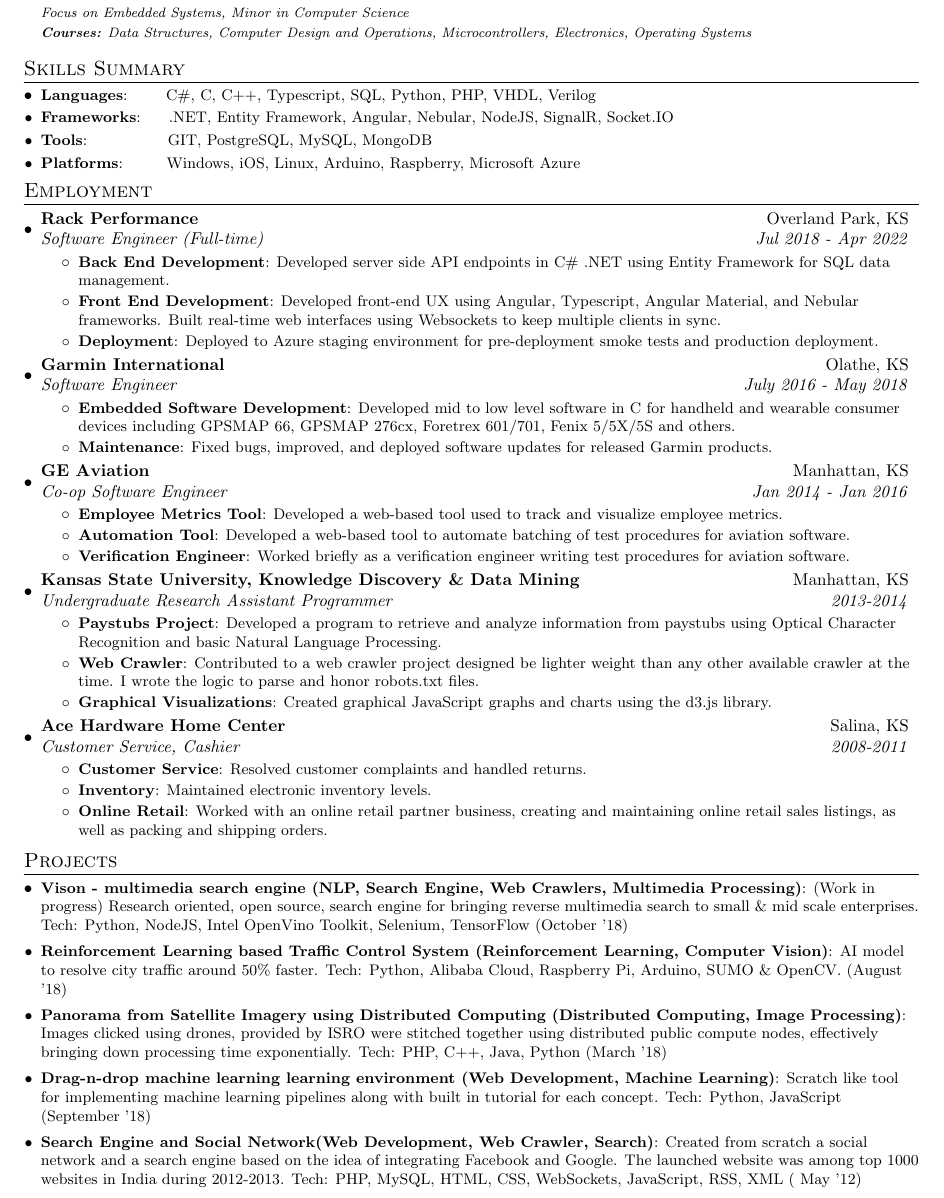
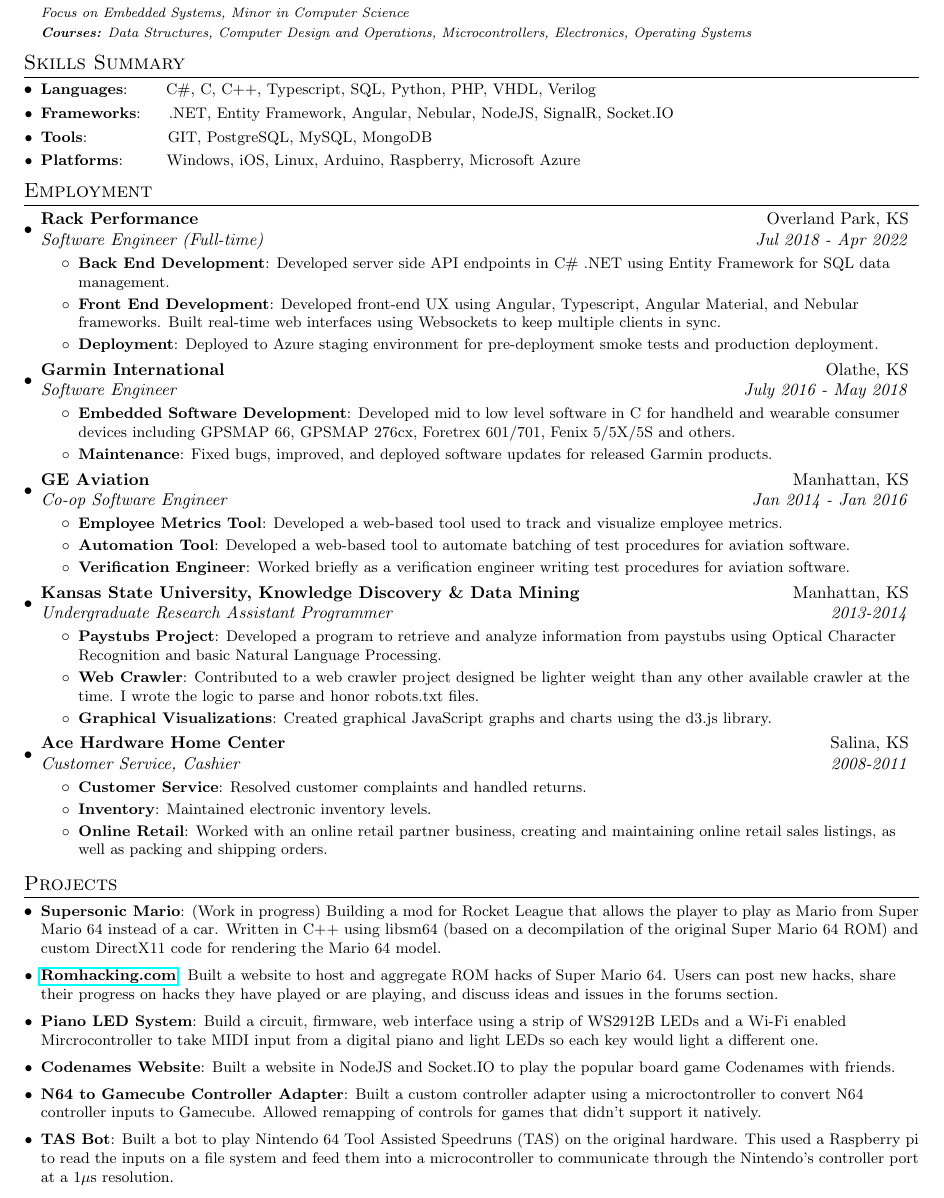
Before and after one commit to Serialbocks/Resume, a LaTeX CV (Resume.tex): part of the page, cut so that both start at the same text. Compiled offline with pdfLaTeX.

Commit message:
Fill in projects section

```diff
--- a/Resume.tex
+++ b/Resume.tex
@@ -95,7 +95,7 @@
 	\newline{}\textbf{Courses:} Data Structures, Computer Design and Operations, Microcontrollers, Electronics, Operating Systems}}}
     \resumeSubHeadingListEnd
 
-\vspace{-5pt}
+\vspace{-10pt}
 \section{Skills Summary}
 	\resumeSubHeadingListStart
 	\resumeSubItem{Languages}{~~~~~~C\#, C, C++, Typescript, SQL, Python, PHP, VHDL, Verilog}
@@ -174,16 +174,22 @@
 \vspace{-5pt}
 \section{Projects}
 \resumeSubHeadingListStart
-\resumeSubItem{Vison - multimedia search engine (NLP, Search Engine, Web Crawlers, Multimedia Processing)}{(Work in progress) Research oriented, open source, search engine for bringing reverse multimedia search to small \& mid scale enterprises. Tech: Python, NodeJS, Intel OpenVino Toolkit, Selenium, TensorFlow (October '18)}
+\resumeSubItem{Supersonic Mario}{(Work in progress) Building a mod for Rocket League that allows the player to play as Mario from Super Mario 64 instead of a car.
+  Written in C++ using libsm64 (based on a decompilation of the original Super Mario 64 ROM) and custom DirectX11 code for rendering the Mario 64 model.}
 \vspace{2pt}
-\resumeSubItem{Reinforcement Learning based Traffic Control System (Reinforcement Learning, Computer Vision)}{AI model to resolve city traffic around 50\%
-faster. Tech: Python, Alibaba Cloud, Raspberry Pi, Arduino, SUMO \& OpenCV. (August '18)}
+\resumeSubItem{\urlNewWindow{Romhacking.com}}{Built a website to host and aggregate ROM hacks of Super Mario 64. Users can post new hacks, share their progress on
+hacks they have played or are playing, and discuss ideas and issues in the forums section.}
 \vspace{2pt}
-\resumeSubItem{Panorama from Satellite Imagery using Distributed Computing (Distributed Computing, Image Processing)}{Images clicked using drones, provided by ISRO were stitched together using distributed public compute nodes, effectively bringing down processing time exponentially. Tech: PHP, C++, Java, Python (March '18)}
+\resumeSubItem{Piano LED System}{Build a circuit, firmware, web interface using a strip of WS2912B LEDs and a Wi-Fi enabled Mircrocontroller to take MIDI input
+  from a digital piano and light LEDs so each key would light a different one.}
+  \vspace{2pt}
+\resumeSubItem{Codenames Website}{Built a website in NodeJS and Socket.IO to play the popular board game Codenames with friends.}
 \vspace{2pt}
-\resumeSubItem{Drag-n-drop machine learning learning environment (Web Development, Machine Learning)}{Scratch like tool for implementing machine learning pipelines along with built in tutorial for each concept. Tech: Python, JavaScript (September '18)}
+\resumeSubItem{N64 to Gamecube Controller Adapter}{Built a custom controller adapter using a microctontroller to convert N64 controller inputs to
+  Gamecube. Allowed remapping of controls for games that didn't support it natively.}
 \vspace{2pt}
-\resumeSubItem{Search Engine and Social Network(Web Development, Web Crawler, Search)}{Created from scratch a social network and a search engine based on the idea of integrating Facebook and Google. The launched website was among top 1000 websites in India during 2012-2013. Tech: PHP, MySQL, HTML, CSS, WebSockets, JavaScript, RSS, XML ( May '12)}
+\resumeSubItem{TAS Bot}{Built a bot to play Nintendo 64 Tool Assisted Speedruns (TAS) on the original hardware. This used a Raspberry pi to read the inputs
+  on a file system and feed them into a microcontroller to communicate through the Nintendo's controller port at a 1\(\mu\)s resolution.}
 \resumeSubHeadingListEnd
 
 \end{document}
```
